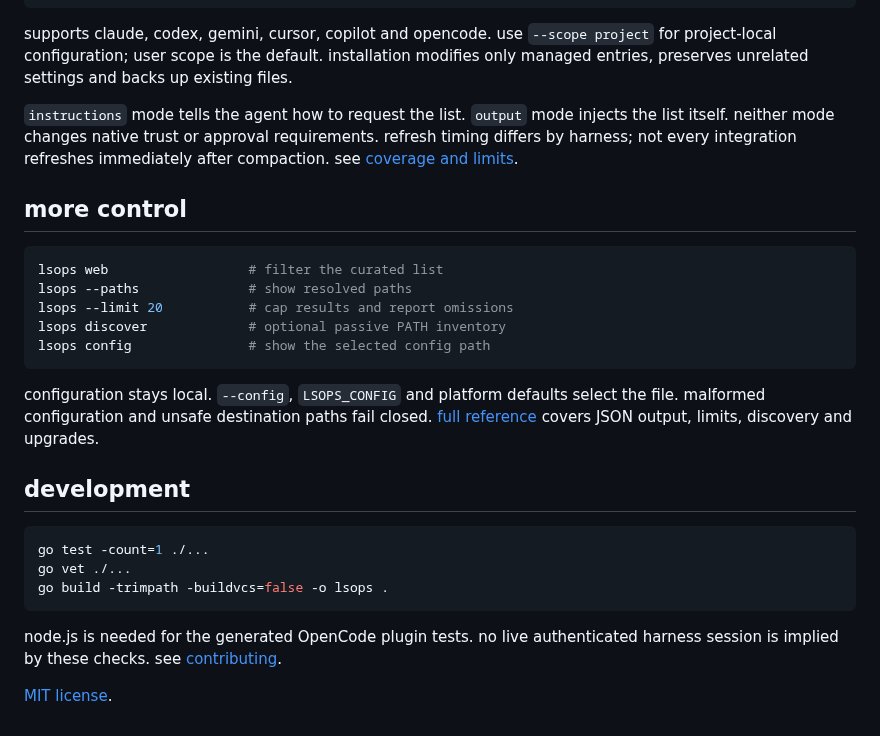
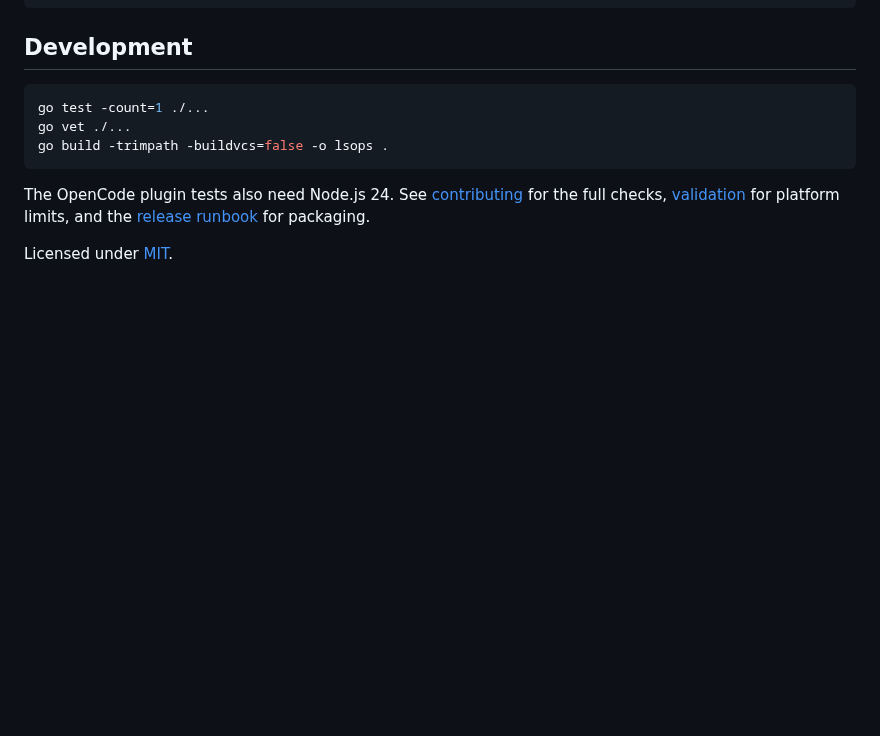
Before and after one commit to Microck/lsops, a Markdown page: README.md, the part around one of its changes. GitHub-like rendering; blank space fills up the shorter version.

````diff
--- a/README.md
+++ b/README.md
@@ -68,30 +94,7 @@ lsops hook status claude
 lsops hook uninstall claude
 ```
 
-supports claude, codex, gemini, cursor, copilot and opencode. use `--scope project`
-for project-local configuration; user scope is the default. installation modifies
-only managed entries, preserves unrelated settings and backs up existing files.
-
-`instructions` mode tells the agent how to request the list. `output` mode injects
-the list itself. neither mode changes native trust or approval requirements.
-refresh timing differs by harness; not every integration refreshes immediately
-after compaction. see [coverage and limits](docs/agents.md#refresh-behavior).
-
-## more control
-
-```sh
-lsops web                  # filter the curated list
-lsops --paths              # show resolved paths
-lsops --limit 20           # cap results and report omissions
-lsops discover             # optional passive PATH inventory
-lsops config               # show the selected config path
-```
-
-configuration stays local. `--config`, `LSOPS_CONFIG` and platform defaults select
-the file. malformed configuration and unsafe destination paths fail closed.
-[full reference](docs/usage.md) covers JSON output, limits, discovery and upgrades.
-
-## development
+## Development
 
 ```sh
 go test -count=1 ./...
@@ -99,7 +102,8 @@ go vet ./...
 go build -trimpath -buildvcs=false -o lsops .
 ```
 
-node.js is needed for the generated OpenCode plugin tests. no live authenticated
-harness session is implied by these checks. see [contributing](CONTRIBUTING.md).
+The OpenCode plugin tests also need Node.js 24. See [contributing](CONTRIBUTING.md)
+for the full checks, [validation](VALIDATION.md) for platform limits, and the
+[release runbook](docs/release-runbook.md) for packaging.
 
-[MIT license](LICENSE).
+Licensed under [MIT](LICENSE).
````
Also changed, not shown: other parts of README.md (+58 -32 lines), docs/logo.md (added, +17 -0 lines), .github/assets/lsops.png (added), 1 other file.
